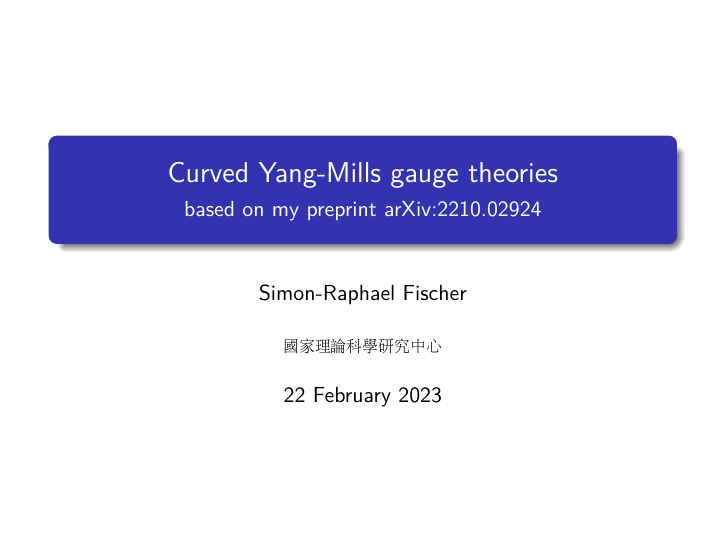
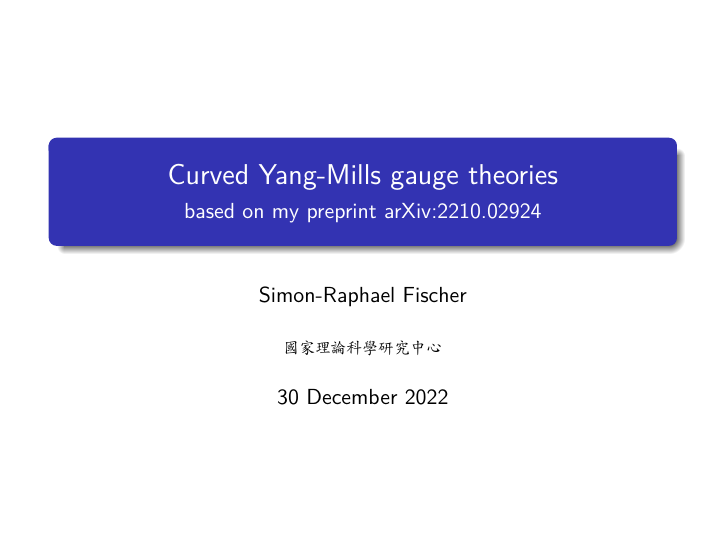
Before and after one commit to Kelrugem/2022-NCTS-Workshop-on-Geometry-and-Physics, LaTeX slides (Talk.tex): page 1 of 42. Compiled offline with pdfLaTeX.

Commit message:
Font Update

```diff
--- a/Talk.tex
+++ b/Talk.tex
@@ -126,8 +126,8 @@
 \title{Curved Yang-Mills gauge theories}
 \subtitle{based on my preprint arXiv:2210.02924}
 \author{Simon-Raphael Fischer}
-\institute{\begin{CJK*}{UTF8}{bsmi}國家理論科學研究中心\end{CJK*}}
-\date{22 February 2023}
+\institute{\begin{CJK*}{UTF8}{bkai}國家理論科學研究中心\end{CJK*}}
+\date{30 December 2022}
 %\date{Le lundi 31 mai 2021}
 
 % zusaetzlich ist das usepackage{beamerthemeshadow} eingebunden
```
Also changed, not shown: Talk.pdf, 2 other files.
